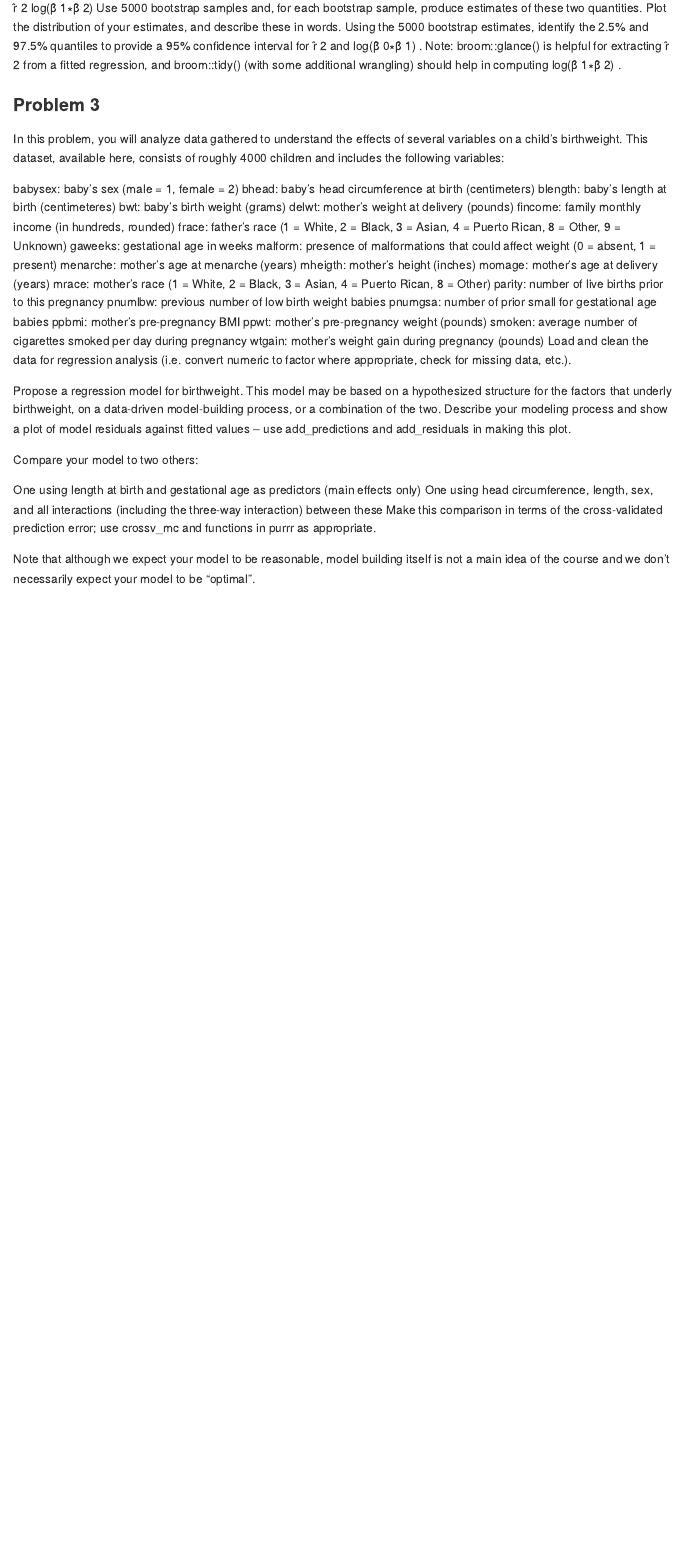
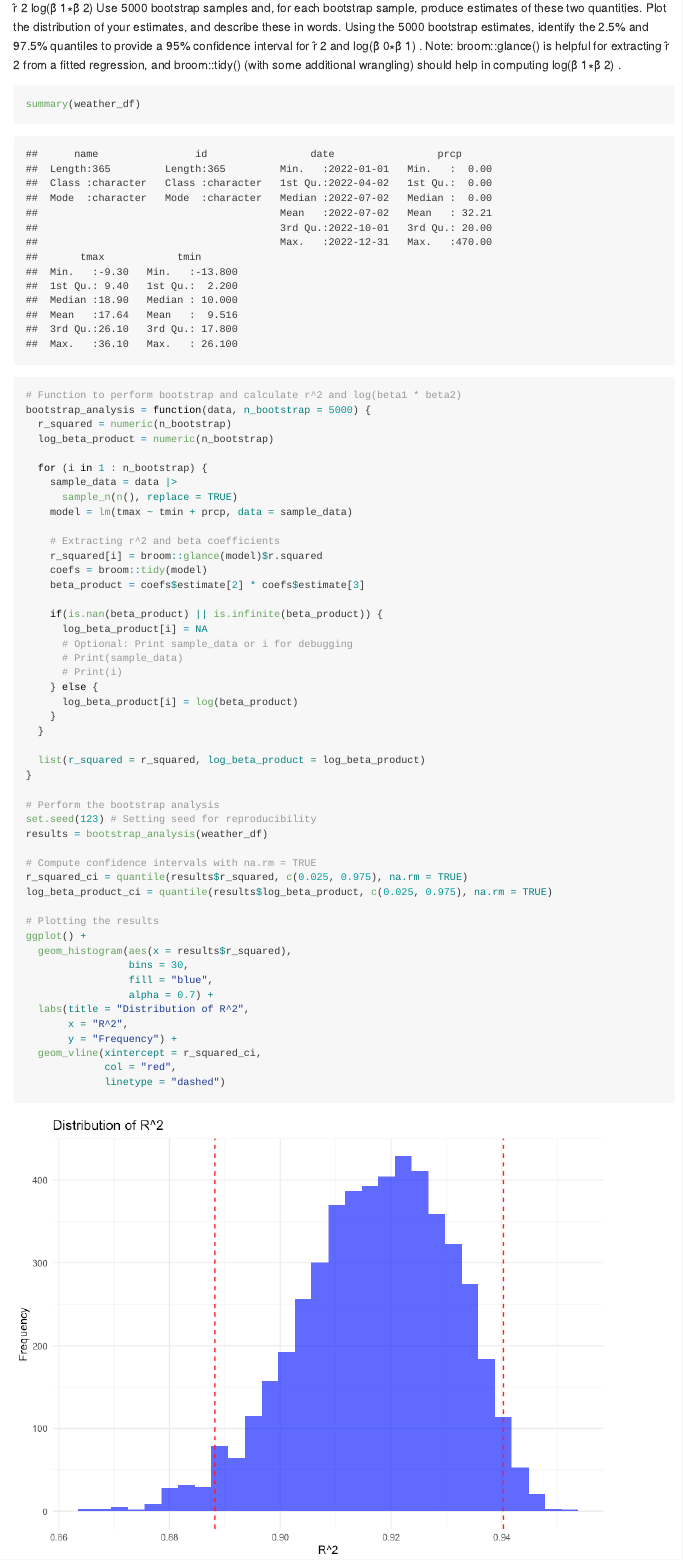
Before and after one commit to xz3173/p8105_hw6_xz3173, an R Markdown document (p8105_hw6_xz3173.Rmd): the page in a window 1100 px wide, from 4660 px down. The pictures show the output file p8105_hw6_xz3173.md that the author committed with the source, drawn offline in the style of GitHub.

Commit message:
problem 2: bootstrap

````diff
--- a/p8105_hw6_xz3173.Rmd
+++ b/p8105_hw6_xz3173.Rmd
@@ -167,6 +167,56 @@ Use 5000 bootstrap samples and, for each bootstrap sample, produce estimates of
 .
 
 
+```{r}
+summary(weather_df)
+```
 
+```{r}
+# Function to perform bootstrap and calculate r^2 and log(beta1 * beta2)
+bootstrap_analysis = function(data, n_bootstrap = 5000) {
+  r_squared = numeric(n_bootstrap)
+  log_beta_product = numeric(n_bootstrap)
 
+  for (i in 1 : n_bootstrap) {
+    sample_data = data |>
+      sample_n(n(), replace = TRUE)
+    model = lm(tmax ~ tmin + prcp, data = sample_data)
 
+    # Extracting r^2 and beta coefficients
+    r_squared[i] = broom::glance(model)$r.squared
+    coefs = broom::tidy(model)
+    beta_product = coefs$estimate[2] * coefs$estimate[3]
+
+    if(is.nan(beta_product) || is.infinite(beta_product)) {
+      log_beta_product[i] = NA
+      # Optional: Print sample_data or i for debugging
+      # Print(sample_data)
+      # Print(i)
+    } else {
+      log_beta_product[i] = log(beta_product)
+    }
+  }
+
+  list(r_squared = r_squared, log_beta_product = log_beta_product)
+}
+
+# Perform the bootstrap analysis
+set.seed(123) # Setting seed for reproducibility
+results = bootstrap_analysis(weather_df)
+
+# Compute confidence intervals with na.rm = TRUE
+r_squared_ci = quantile(results$r_squared, c(0.025, 0.975), na.rm = TRUE)
+log_beta_product_ci = quantile(results$log_beta_product, c(0.025, 0.975), na.rm = TRUE)
+
+# Plotting the results
+ggplot() +
+  geom_histogram(aes(x = results$r_squared),
+                 bins = 30,
+                 fill = "blue",
+                 alpha = 0.7) +
+  labs(title = "Distribution of R^2",
+       x = "R^2",
+       y = "Frequency") +
+  geom_vline(xintercept = r_squared_ci,
+             col = "red",
+             linetype = "dashed")
````
Also changed, not shown: p8105_hw6_xz3173.md, p8105_hw6_xz3173_files/figure-gfm/unnamed-chunk-3-1.png (added), p8105_hw6_xz3173_files/figure-gfm/unnamed-chunk-3-2.png (added), p8105_hw6_xz3173.Rmd (17 more changed lines).
